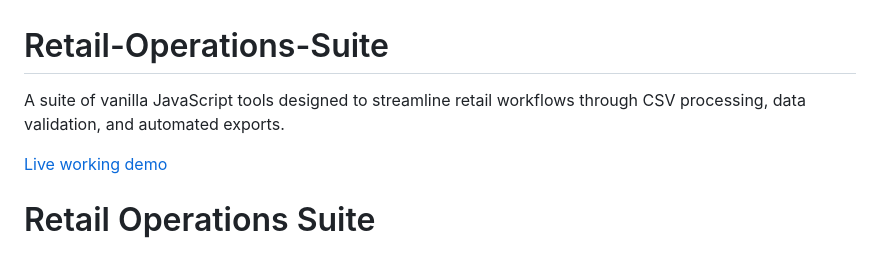
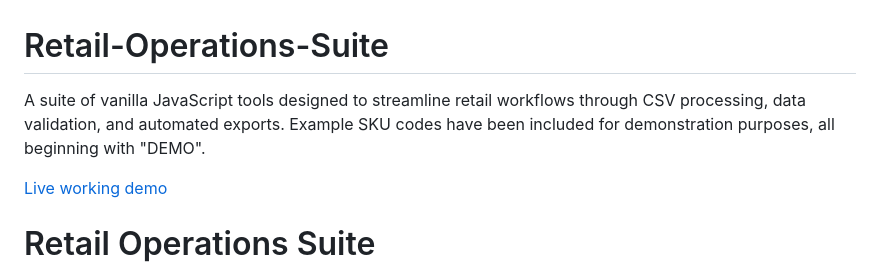
Before and after one commit to Jonathan-Winter-Dev/Retail-Operations-Suite, a Markdown page: README.md, the part around the change. GitHub-like rendering.

Commit message:
Update README.md
Added demo codes explination

```diff
--- a/README.md
+++ b/README.md
@@ -1,5 +1,5 @@
 # Retail-Operations-Suite
-A suite of vanilla JavaScript tools designed to streamline retail workflows through CSV processing, data validation, and automated exports.
+A suite of vanilla JavaScript tools designed to streamline retail workflows through CSV processing, data validation, and automated exports. Example SKU codes have been included for demonstration purposes, all beginning with "DEMO".
 
 [Live working demo](https://jonathan-winter-dev.github.io/Retail-Operations-Suite/)
 
```
